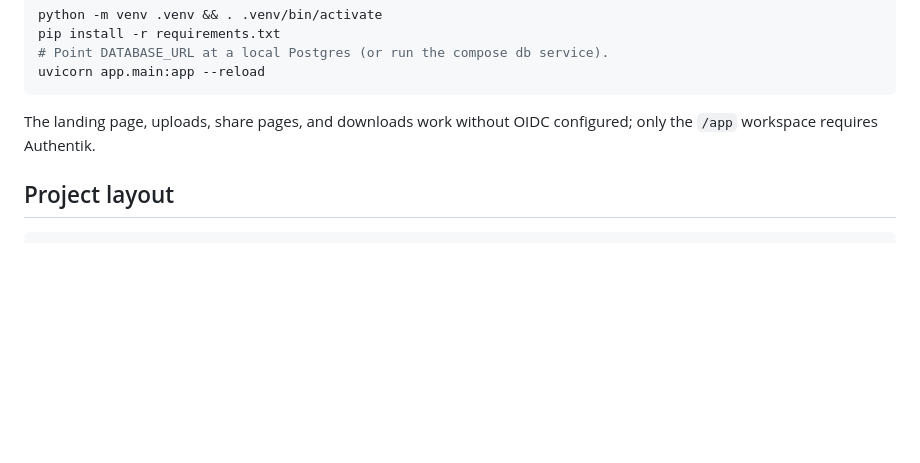
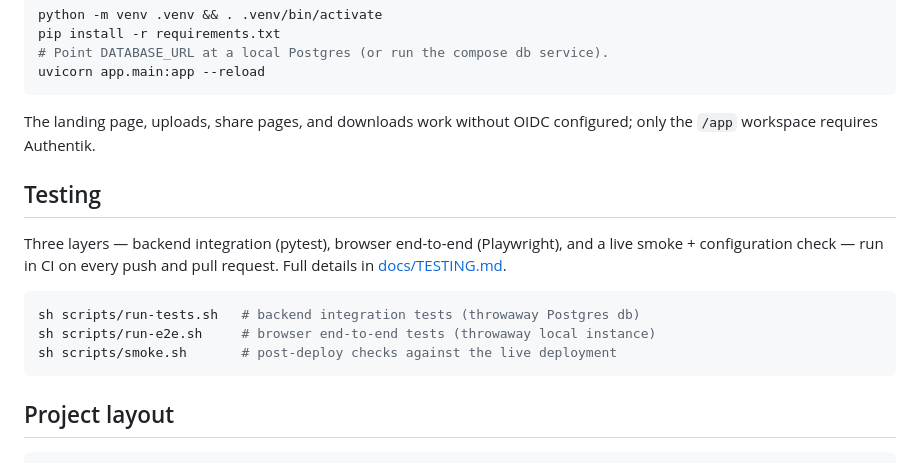
Before and after one commit to dabeckham/beckham-share, a Markdown page: README.md, the part around the change. Rendered like a GitHub page; blank space fills up the shorter version.

````diff
--- a/README.md
+++ b/README.md
@@ -97,6 +97,18 @@ uvicorn app.main:app --reload
 The landing page, uploads, share pages, and downloads work without OIDC
 configured; only the `/app` workspace requires Authentik.
 
+## Testing
+
+Three layers — backend integration (pytest), browser end-to-end (Playwright),
+and a live smoke + configuration check — run in CI on every push and pull
+request. Full details in [docs/TESTING.md](docs/TESTING.md).
+
+```sh
+sh scripts/run-tests.sh   # backend integration tests (throwaway Postgres db)
+sh scripts/run-e2e.sh     # browser end-to-end tests (throwaway local instance)
+sh scripts/smoke.sh       # post-deploy checks against the live deployment
+```
+
 ## Project layout
 
 ```
````
Also changed, not shown: docs/TESTING.md (added, +124 -0 lines).
